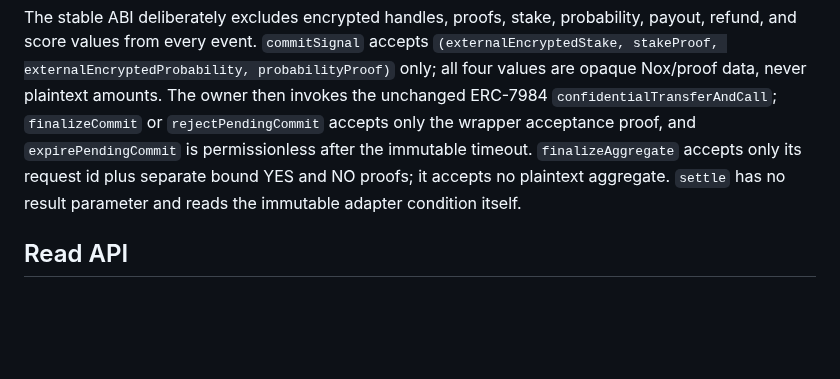
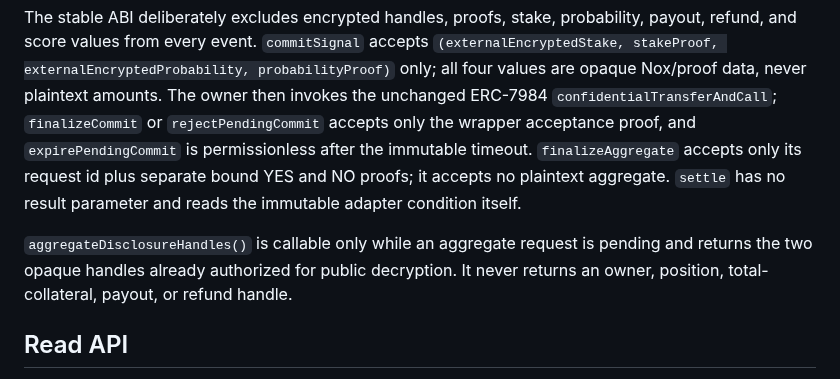
Before and after one commit to thatnghiepfulltime67/QuiteSignal, a Markdown page: docs/engineering/02-api-and-events.md, the part around the change. GitHub-like rendering; blank space fills up the shorter version.

Commit message:
docs: describe aggregate disclosure handles

```diff
--- a/docs/engineering/02-api-and-events.md
+++ b/docs/engineering/02-api-and-events.md
@@ -49,6 +49,10 @@ the immutable timeout. `finalizeAggregate` accepts only its request id plus sepa
 bound YES and NO proofs; it accepts no plaintext aggregate. `settle`
 has no result parameter and reads the immutable adapter condition itself.
 
+`aggregateDisclosureHandles()` is callable only while an aggregate request is
+pending and returns the two opaque handles already authorized for public decryption.
+It never returns an owner, position, total-collateral, payout, or refund handle.
+
 ## Read API
 
 The indexer exposes only chain-derived public views: condition metadata, epoch state,
```
Also changed, not shown: docs/engineering/01-protocol-spec.md (+1 -0 lines).
